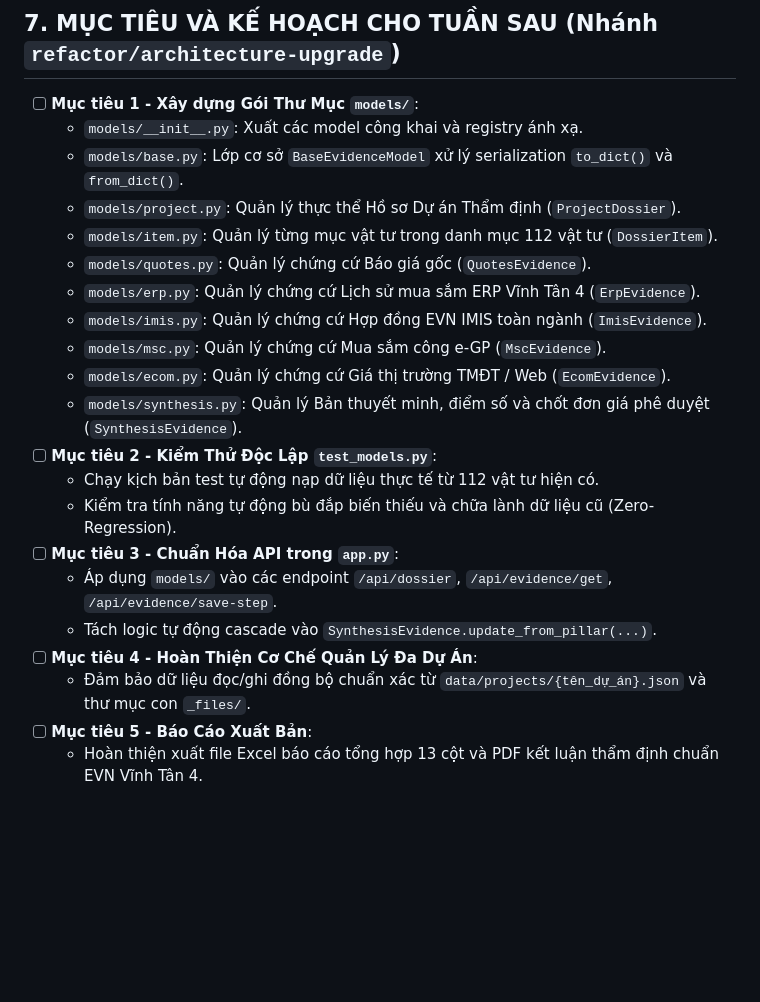
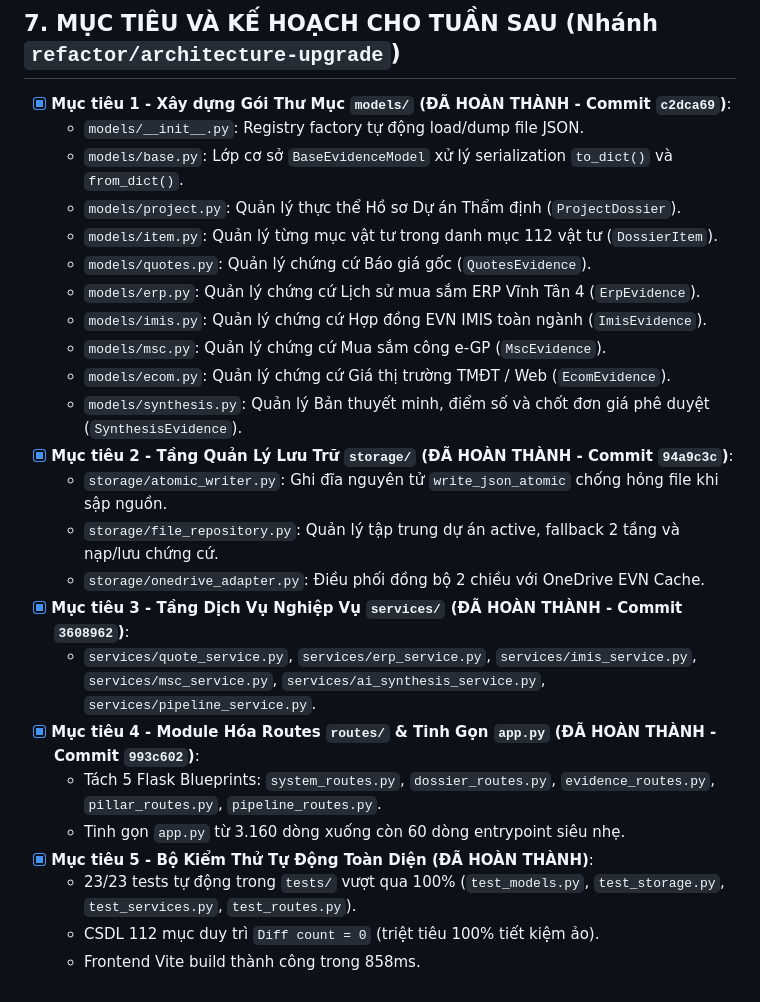
Before and after one commit to nguyenhieuanhspkt/ThamDinhDuToanApp, a Markdown page: memory.md, the part around the change. Rendered like a GitHub page; blank space fills up the shorter version.

Commit message:
docs(memory): update roadmap check-list with completed layered architecture milestones

```diff
--- a/memory.md
+++ b/memory.md
@@ -237,8 +237,8 @@ ThamDinhDuToanApp/
 ---
 
 ## 7. MỤC TIÊU VÀ KẾ HOẠCH CHO TUẦN SAU (Nhánh `refactor/architecture-upgrade`)
-- [ ] **Mục tiêu 1 - Xây dựng Gói Thư Mục `models/`**:
-  - `models/__init__.py`: Xuất các model công khai và registry ánh xạ.
+- [x] **Mục tiêu 1 - Xây dựng Gói Thư Mục `models/` (ĐÃ HOÀN THÀNH - Commit `c2dca69`)**:
+  - `models/__init__.py`: Registry factory tự động load/dump file JSON.
   - `models/base.py`: Lớp cơ sở `BaseEvidenceModel` xử lý serialization `to_dict()` và `from_dict()`.
   - `models/project.py`: Quản lý thực thể Hồ sơ Dự án Thẩm định (`ProjectDossier`).
   - `models/item.py`: Quản lý từng mục vật tư trong danh mục 112 vật tư (`DossierItem`).
@@ -248,13 +248,16 @@ ThamDinhDuToanApp/
   - `models/msc.py`: Quản lý chứng cứ Mua sắm công e-GP (`MscEvidence`).
   - `models/ecom.py`: Quản lý chứng cứ Giá thị trường TMĐT / Web (`EcomEvidence`).
   - `models/synthesis.py`: Quản lý Bản thuyết minh, điểm số và chốt đơn giá phê duyệt (`SynthesisEvidence`).
-- [ ] **Mục tiêu 2 - Kiểm Thử Độc Lập `test_models.py`**:
-  - Chạy kịch bản test tự động nạp dữ liệu thực tế từ 112 vật tư hiện có.
-  - Kiểm tra tính năng tự động bù đắp biến thiếu và chữa lành dữ liệu cũ (Zero-Regression).
-- [ ] **Mục tiêu 3 - Chuẩn Hóa API trong `app.py`**:
-  - Áp dụng `models/` vào các endpoint `/api/dossier`, `/api/evidence/get`, `/api/evidence/save-step`.
-  - Tách logic tự động cascade vào `SynthesisEvidence.update_from_pillar(...)`.
-- [ ] **Mục tiêu 4 - Hoàn Thiện Cơ Chế Quản Lý Đa Dự Án**:
-  - Đảm bảo dữ liệu đọc/ghi đồng bộ chuẩn xác từ `data/projects/{tên_dự_án}.json` và thư mục con `_files/`.
-- [ ] **Mục tiêu 5 - Báo Cáo Xuất Bản**:
-  - Hoàn thiện xuất file Excel báo cáo tổng hợp 13 cột và PDF kết luận thẩm định chuẩn EVN Vĩnh Tân 4.
+- [x] **Mục tiêu 2 - Tầng Quản Lý Lưu Trữ `storage/` (ĐÃ HOÀN THÀNH - Commit `94a9c3c`)**:
+  - `storage/atomic_writer.py`: Ghi đĩa nguyên tử `write_json_atomic` chống hỏng file khi sập nguồn.
+  - `storage/file_repository.py`: Quản lý tập trung dự án active, fallback 2 tầng và nạp/lưu chứng cứ.
+  - `storage/onedrive_adapter.py`: Điều phối đồng bộ 2 chiều với OneDrive EVN Cache.
+- [x] **Mục tiêu 3 - Tầng Dịch Vụ Nghiệp Vụ `services/` (ĐÃ HOÀN THÀNH - Commit `3608962`)**:
+  - `services/quote_service.py`, `services/erp_service.py`, `services/imis_service.py`, `services/msc_service.py`, `services/ai_synthesis_service.py`, `services/pipeline_service.py`.
+- [x] **Mục tiêu 4 - Module Hóa Routes `routes/` & Tinh Gọn `app.py` (ĐÃ HOÀN THÀNH - Commit `993c602`)**:
+  - Tách 5 Flask Blueprints: `system_routes.py`, `dossier_routes.py`, `evidence_routes.py`, `pillar_routes.py`, `pipeline_routes.py`.
+  - Tinh gọn `app.py` từ 3.160 dòng xuống còn 60 dòng entrypoint siêu nhẹ.
+- [x] **Mục tiêu 5 - Bộ Kiểm Thử Tự Động Toàn Diện (ĐÃ HOÀN THÀNH)**:
+  - 23/23 tests tự động trong `tests/` vượt qua 100% (`test_models.py`, `test_storage.py`, `test_services.py`, `test_routes.py`).
+  - CSDL 112 mục duy trì `Diff count = 0` (triệt tiêu 100% tiết kiệm ảo).
+  - Frontend Vite build thành công trong 858ms.
```
